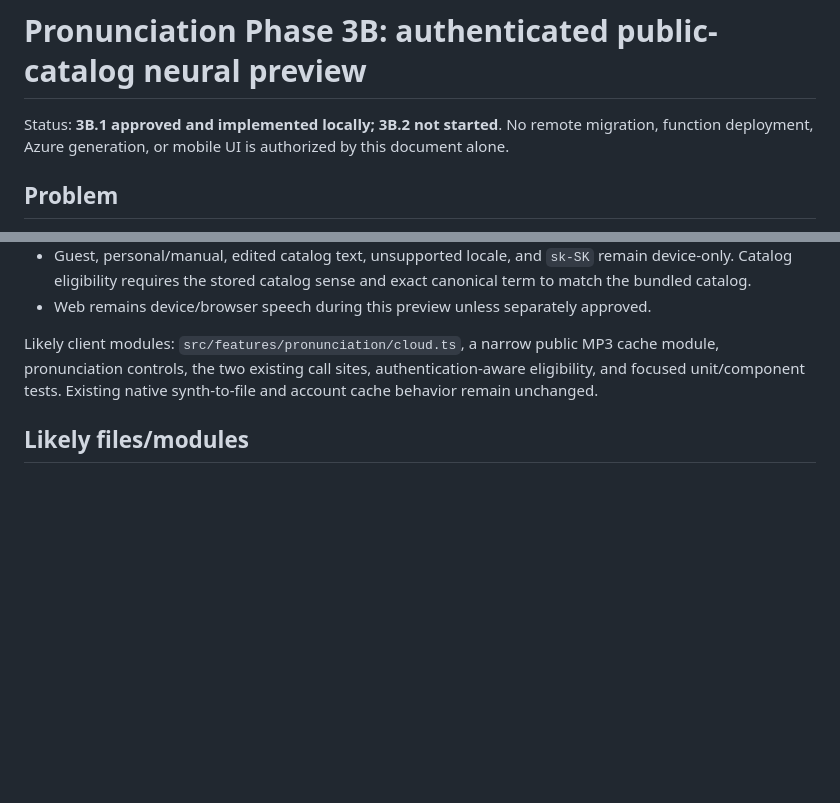
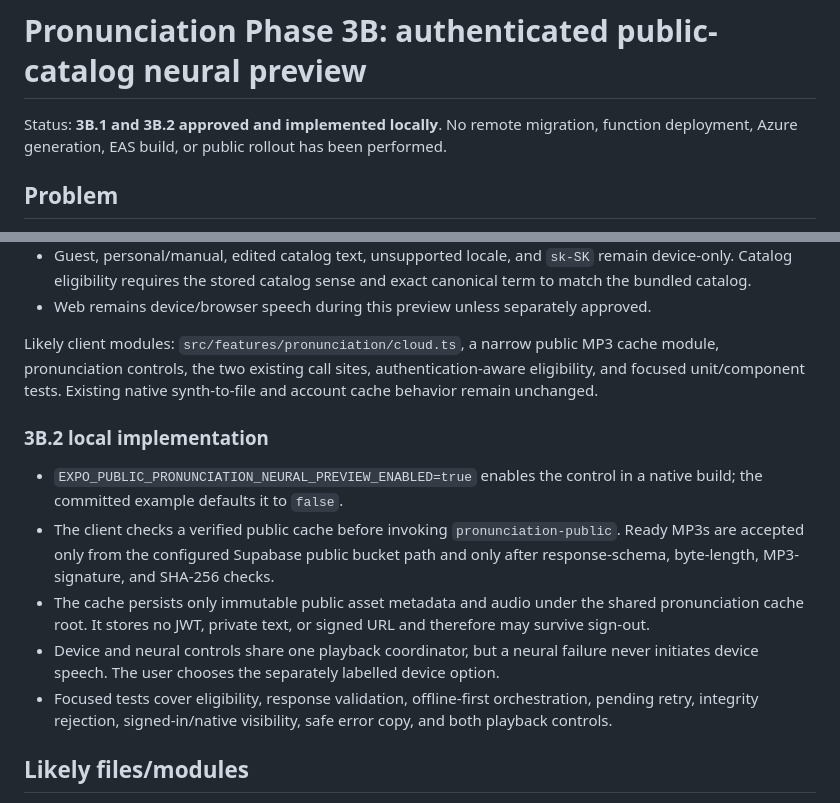
Before and after one commit to xmajzel/wordfold, a Markdown page: docs/PRONUNCIATION_PHASE_3B_SPECIFICATION.md, 2 parts joined by grey strips. Drawn GitHub-style; blank space fills up the shorter version.

Commit message:
docs(pronunciation): record neural preview client

```diff
--- a/docs/PRONUNCIATION_PHASE_3B_SPECIFICATION.md
+++ b/docs/PRONUNCIATION_PHASE_3B_SPECIFICATION.md
@@ -1,7 +1,7 @@
 # Pronunciation Phase 3B: authenticated public-catalog neural preview
 
-Status: **3B.1 approved and implemented locally; 3B.2 not started**. No remote migration,
-function deployment, Azure generation, or mobile UI is authorized by this document alone.
+Status: **3B.1 and 3B.2 approved and implemented locally**. No remote migration, function
+deployment, Azure generation, EAS build, or public rollout has been performed.
 
 ## Problem
 
@@ -155,6 +155,20 @@ Likely client modules: `src/features/pronunciation/cloud.ts`, a narrow public MP
 pronunciation controls, the two existing call sites, authentication-aware eligibility, and focused
 unit/component tests. Existing native synth-to-file and account cache behavior remain unchanged.
 
+### 3B.2 local implementation
+
+- `EXPO_PUBLIC_PRONUNCIATION_NEURAL_PREVIEW_ENABLED=true` enables the control in a native build;
+  the committed example defaults it to `false`.
+- The client checks a verified public cache before invoking `pronunciation-public`. Ready MP3s are
+  accepted only from the configured Supabase public bucket path and only after response-schema,
+  byte-length, MP3-signature, and SHA-256 checks.
+- The cache persists only immutable public asset metadata and audio under the shared pronunciation
+  cache root. It stores no JWT, private text, or signed URL and therefore may survive sign-out.
+- Device and neural controls share one playback coordinator, but a neural failure never initiates
+  device speech. The user chooses the separately labelled device option.
+- Focused tests cover eligibility, response validation, offline-first orchestration, pending retry,
+  integrity rejection, signed-in/native visibility, safe error copy, and both playback controls.
+
 ## Likely files/modules
 
 - New generated Supabase migration(s), database pgTAP coverage, Edge Function and shared helpers.
```
Also changed, not shown: docs/PRONUNCIATION_ARCHITECTURE_REVIEW.md (+6 -5 lines).
